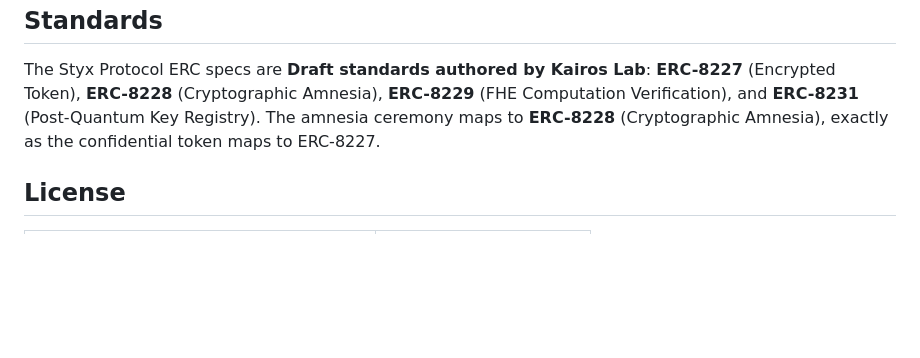
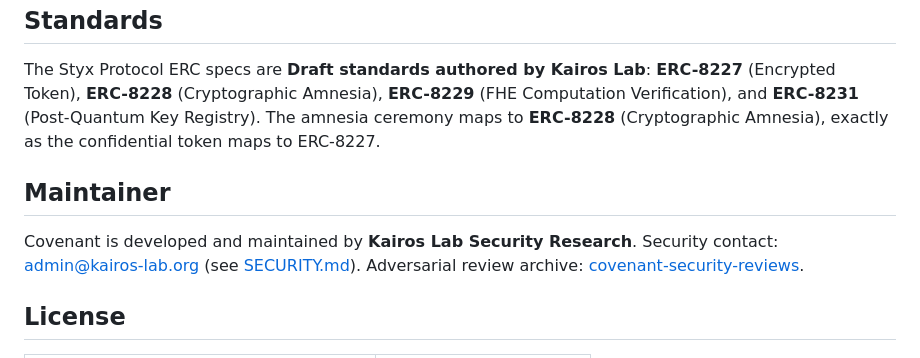
Before and after one commit to Valisthea/covenant-language, a Markdown page: README.md, the part around the change. GitHub-like rendering; blank space fills up the shorter version.

Commit message:
docs: name Kairos Lab Security Research as maintainer
Adds an explicit Maintainer section with the security contact and a link to the adversarial review archive.

Co-Authored-By: Claude Opus 5 <noreply@anthropic.com>

```diff
--- a/README.md
+++ b/README.md
@@ -175,6 +175,10 @@ Three axes, deliberately decoupled, see [STATUS.md](STATUS.md).
 
 The Styx Protocol ERC specs are **Draft standards authored by Kairos Lab**: **ERC-8227** (Encrypted Token), **ERC-8228** (Cryptographic Amnesia), **ERC-8229** (FHE Computation Verification), and **ERC-8231** (Post-Quantum Key Registry). The amnesia ceremony maps to **ERC-8228** (Cryptographic Amnesia), exactly as the confidential token maps to ERC-8227.
 
+## Maintainer
+
+Covenant is developed and maintained by **Kairos Lab Security Research**. Security contact: admin@kairos-lab.org (see [SECURITY.md](SECURITY.md)). Adversarial review archive: [covenant-security-reviews](https://github.com/Valisthea/covenant-security-reviews).
+
 ## License
 
 | What | License |
```
